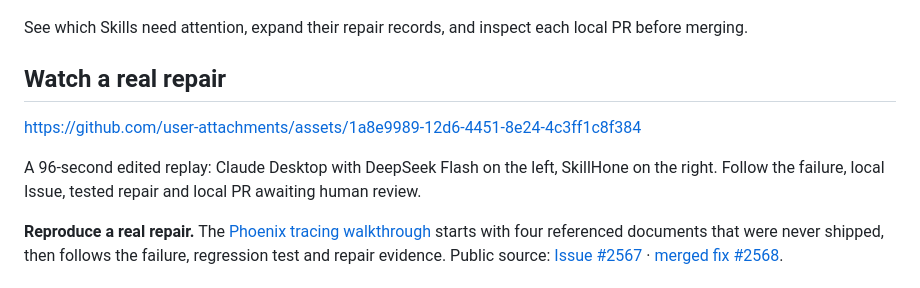
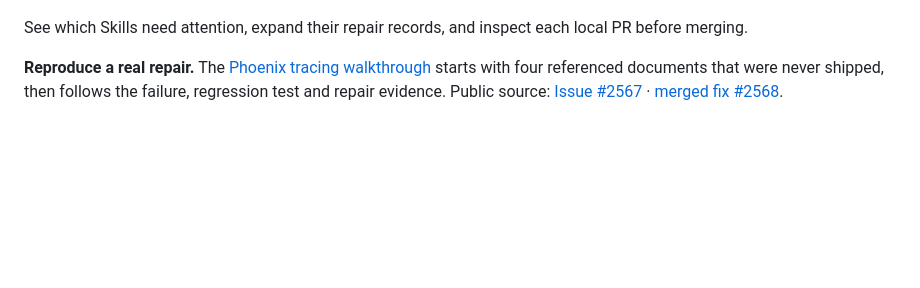
Before and after one commit to Tencent/SkillHone, a Markdown page: README.md, the part around the change. GitHub-like rendering; folded sections open; blank space fills up the shorter version.

```diff
--- a/README.md
+++ b/README.md
@@ -57,14 +57,6 @@ See which Skills need attention, expand their repair records, and inspect each l
 
 </details>
 
-## Watch a real repair
-
-https://github.com/user-attachments/assets/1a8e9989-12d6-4451-8e24-4c3ff1c8f384
-
-A 96-second edited replay: Claude Desktop with DeepSeek Flash on the left,
-SkillHone on the right. Follow the failure, local Issue, tested repair and
-local PR awaiting human review.
-
 **Reproduce a real repair.** The [Phoenix tracing walkthrough](examples/phoenix-tracing/) starts with four referenced documents that were never shipped, then follows the failure, regression test and repair evidence. Public source: [Issue #2567](https://github.com/github/awesome-copilot/issues/2567) · [merged fix #2568](https://github.com/github/awesome-copilot/pull/2568).
 
 ## What stays with the fix
```
Also changed, not shown: docs/README.zh.md (+0 -7 lines).
